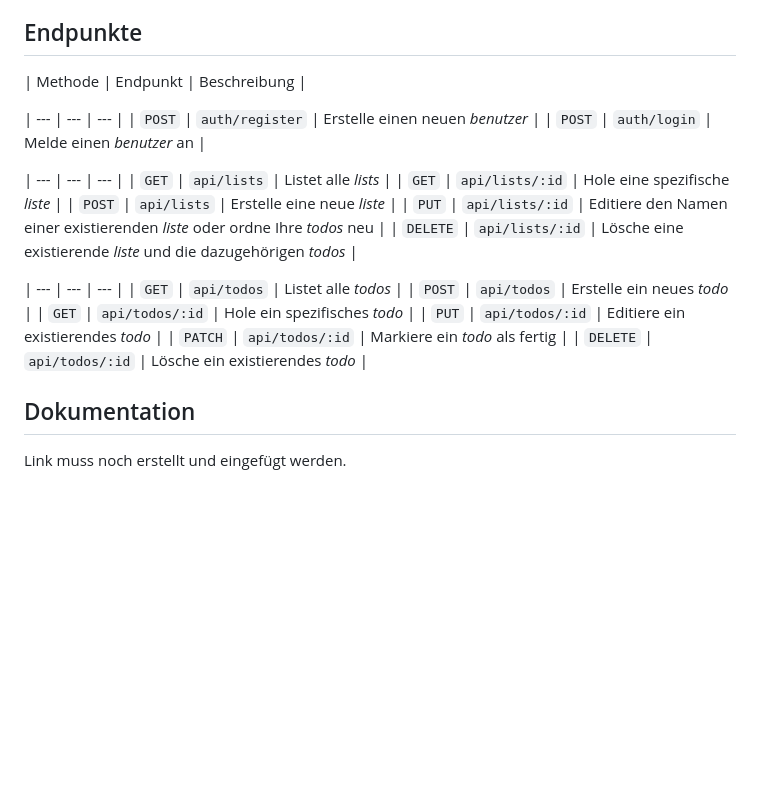
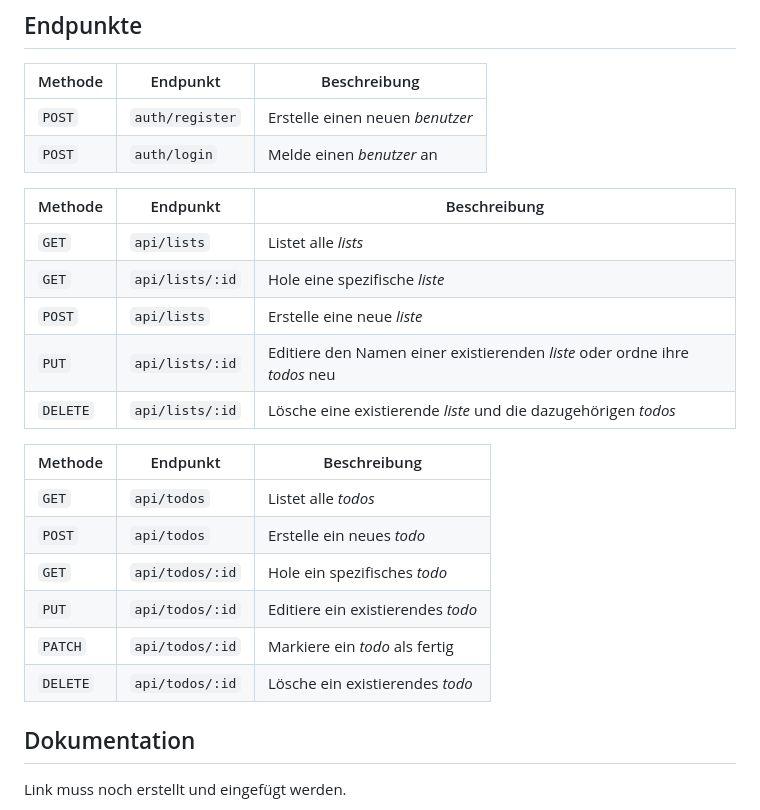
Before and after one commit to JonasHTW/ToDo, a Markdown page: README.md, the part around the change. Rendered like a GitHub page; blank space fills up the shorter version.

Commit message:
anpassung tabelle

```diff
--- a/README.md
+++ b/README.md
@@ -52,18 +52,19 @@ mit dem Passwort "test" einen validen token erhalten.
 
 ## Endpunkte
 | Methode | Endpunkt | Beschreibung |
-
 | --- | --- | --- |
 | `POST` | `auth/register` | Erstelle einen neuen *benutzer* |
 | `POST` | `auth/login` | Melde einen *benutzer* an |
 
+| Methode | Endpunkt | Beschreibung |
 | --- | --- | --- |
 | `GET` | `api/lists` | Listet alle *lists* |
 | `GET` | `api/lists/:id` | Hole eine spezifische *liste* |
 | `POST` | `api/lists` | Erstelle eine neue *liste* |
-| `PUT` | `api/lists/:id` | Editiere den Namen einer existierenden *liste* oder ordne Ihre *todos* neu |
+| `PUT` | `api/lists/:id` | Editiere den Namen einer existierenden *liste* oder ordne ihre *todos* neu |
 | `DELETE` | `api/lists/:id` | Lösche eine existierende *liste* und die dazugehörigen *todos* |
 
+| Methode | Endpunkt | Beschreibung |
 | --- | --- | --- |
 | `GET` | `api/todos` | Listet alle *todos* |
 | `POST` | `api/todos` | Erstelle ein neues *todo* |
@@ -71,6 +72,7 @@ mit dem Passwort "test" einen validen token erhalten.
 | `PUT` | `api/todos/:id` | Editiere ein existierendes *todo* |
 | `PATCH` | `api/todos/:id` | Markiere ein *todo* als fertig |
 | `DELETE` | `api/todos/:id` | Lösche ein existierendes *todo* |
+
 
 
 ## Dokumentation
```
